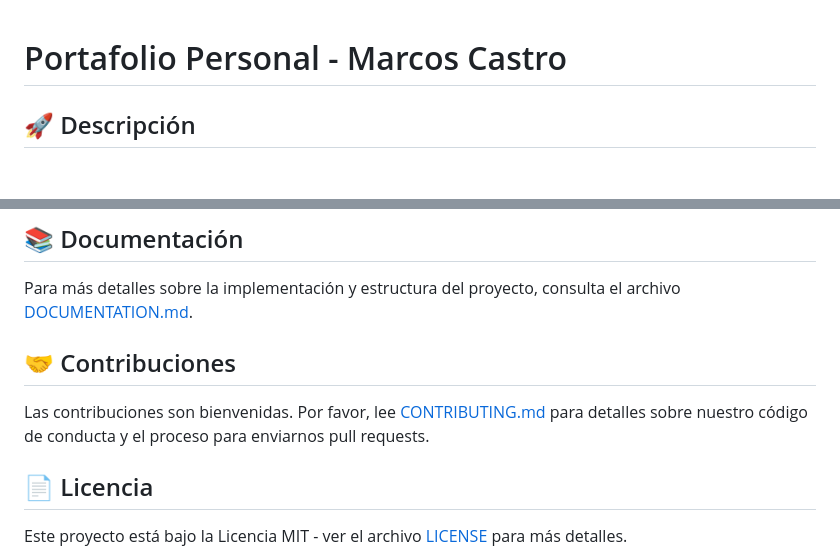
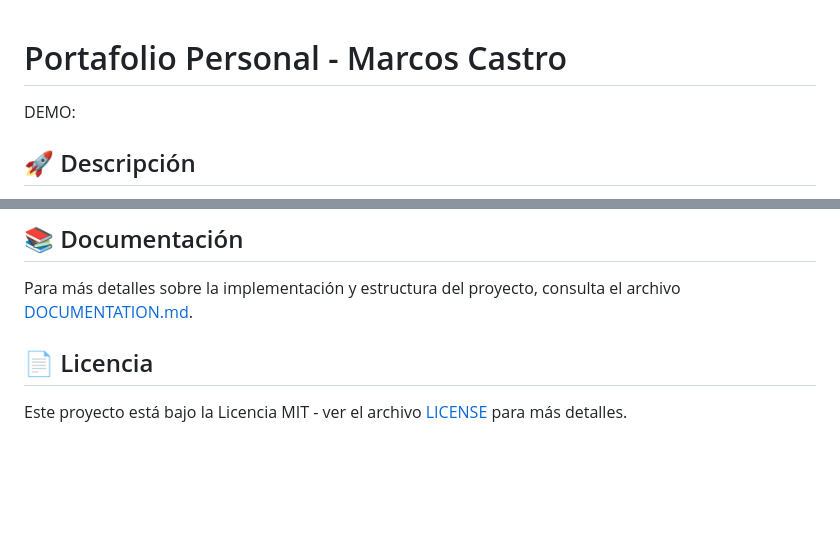
Before and after one commit to MarcosC2119/Portafolio-V2, a Markdown page: README.md, 2 parts joined by grey strips. Drawn GitHub-style; blank space fills up the shorter version.

```diff
--- a/README.md
+++ b/README.md
@@ -1,4 +1,5 @@
 # Portafolio Personal - Marcos Castro
+DEMO:
 
 ## 🚀 Descripción
 Portafolio personal desarrollado con HTML5, CSS3 y JavaScript, siguiendo las mejores prácticas de desarrollo web, accesibilidad y rendimiento.
@@ -67,9 +68,6 @@ cd portafolio
 
 ## 📚 Documentación
 Para más detalles sobre la implementación y estructura del proyecto, consulta el archivo [DOCUMENTATION.md](./DOCUMENTATION.md).
-
-## 🤝 Contribuciones
-Las contribuciones son bienvenidas. Por favor, lee [CONTRIBUTING.md](./CONTRIBUTING.md) para detalles sobre nuestro código de conducta y el proceso para enviarnos pull requests.
 
 ## 📄 Licencia
 Este proyecto está bajo la Licencia MIT - ver el archivo [LICENSE](./LICENSE) para más detalles.
```
